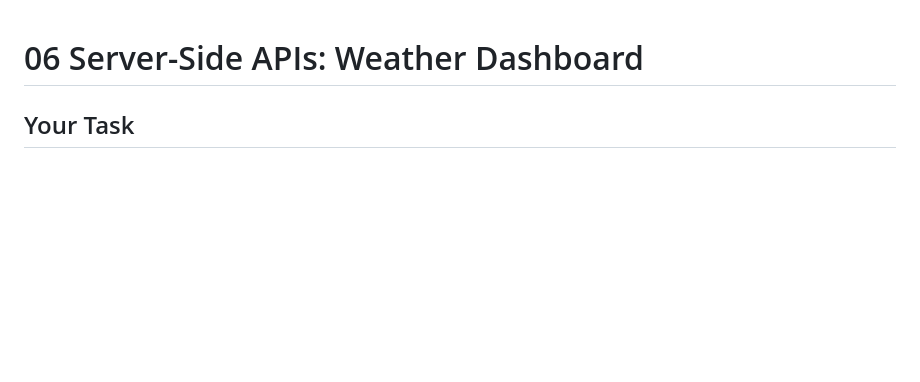
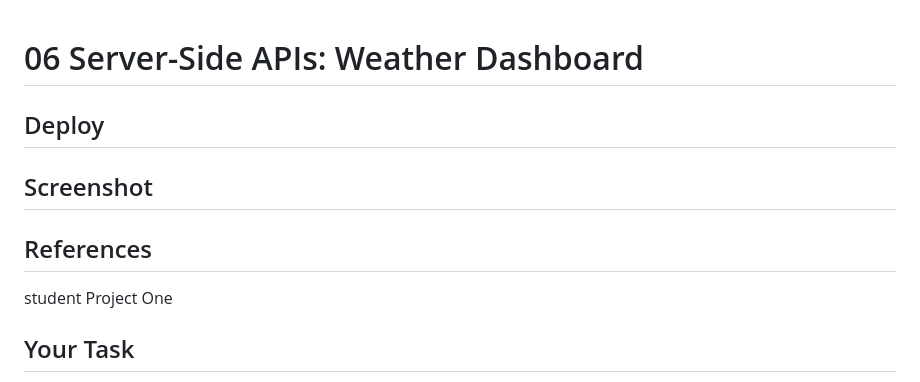
Before and after one commit to Erazerlista/TheNimbleNimbus, a Markdown page: README.md, the part around the change. GitHub-like rendering; blank space fills up the shorter version.

```diff
--- a/README.md
+++ b/README.md
@@ -1,4 +1,12 @@
 # 06 Server-Side APIs: Weather Dashboard
+
+## Deploy
+
+## Screenshot
+
+## References
+
+student Project One
 
 ## Your Task
 
```
